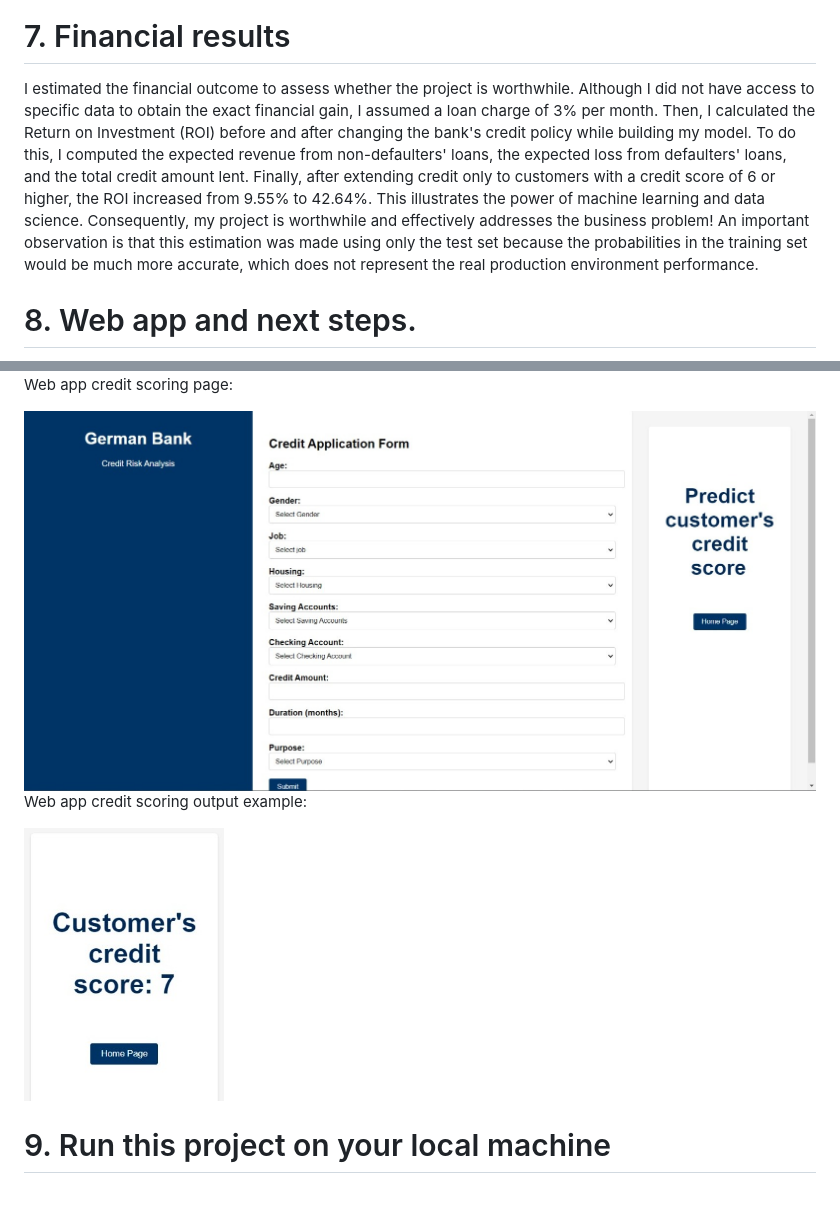
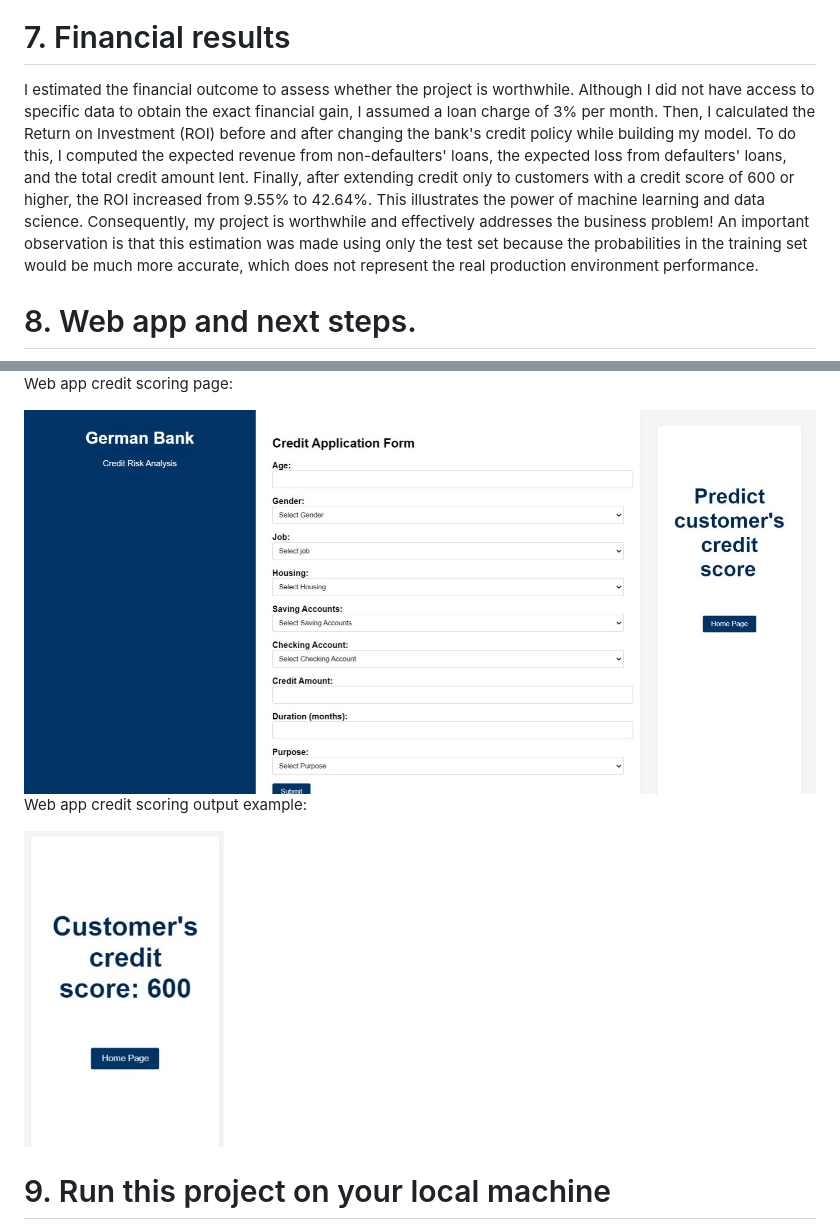
Before and after one commit to allmeidaapedro/Credit-Scoring-German-Bank, a Markdown page: README.md, 2 parts joined by grey strips. Drawn GitHub-style; pictures changed too: images/predict_page_webapp.jpeg, images/prediction_output.jpeg; blank space fills up the shorter version.

Commit message:
Finished project and web app

```diff
--- a/README.md
+++ b/README.md
@@ -103,7 +103,7 @@ Examining the weight of evidence and the default probability, it becomes evident
 <img src="images/default_percentages_by_range.png">
 
 # 7. Financial results
-I estimated the financial outcome to assess whether the project is worthwhile. Although I did not have access to specific data to obtain the exact financial gain, I assumed a loan charge of 3% per month. Then, I calculated the Return on Investment (ROI) before and after changing the bank's credit policy while building my model. To do this, I computed the expected revenue from non-defaulters' loans, the expected loss from defaulters' loans, and the total credit amount lent. Finally, after extending credit only to customers with a credit score of 6 or higher, the ROI increased from 9.55% to 42.64%. This illustrates the power of machine learning and data science. Consequently, my project is worthwhile and effectively addresses the business problem! An important observation is that this estimation was made using only the test set because the probabilities in the training set would be much more accurate, which does not represent the real production environment performance.
+I estimated the financial outcome to assess whether the project is worthwhile. Although I did not have access to specific data to obtain the exact financial gain, I assumed a loan charge of 3% per month. Then, I calculated the Return on Investment (ROI) before and after changing the bank's credit policy while building my model. To do this, I computed the expected revenue from non-defaulters' loans, the expected loss from defaulters' loans, and the total credit amount lent. Finally, after extending credit only to customers with a credit score of 600 or higher, the ROI increased from 9.55% to 42.64%. This illustrates the power of machine learning and data science. Consequently, my project is worthwhile and effectively addresses the business problem! An important observation is that this estimation was made using only the test set because the probabilities in the training set would be much more accurate, which does not represent the real production environment performance.
 
 # 8. Web app and next steps.
 I developed a Flask web app that allows us to obtain a credit score for any potential customer by providing input feature information. For the next steps, I will be focused on deploying this app on a cloud platform like AWS. I've already defined a file containing Elastic Beanstalk configuration, .ebextensions/config.py. Anyway, in the next topic, I will describe how you can run this project on your local machine.
```
Also changed, not shown: images/home_webapp.jpeg, 3 other files.
